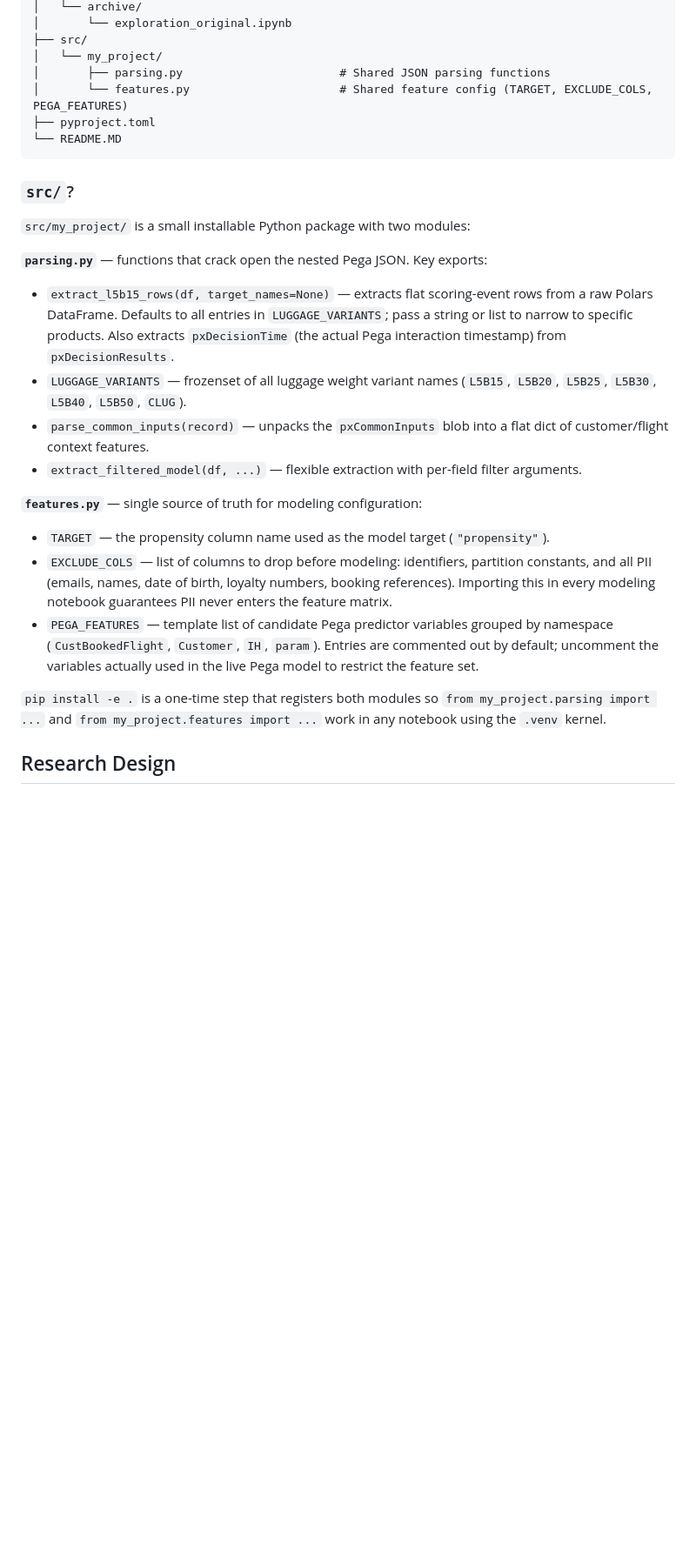
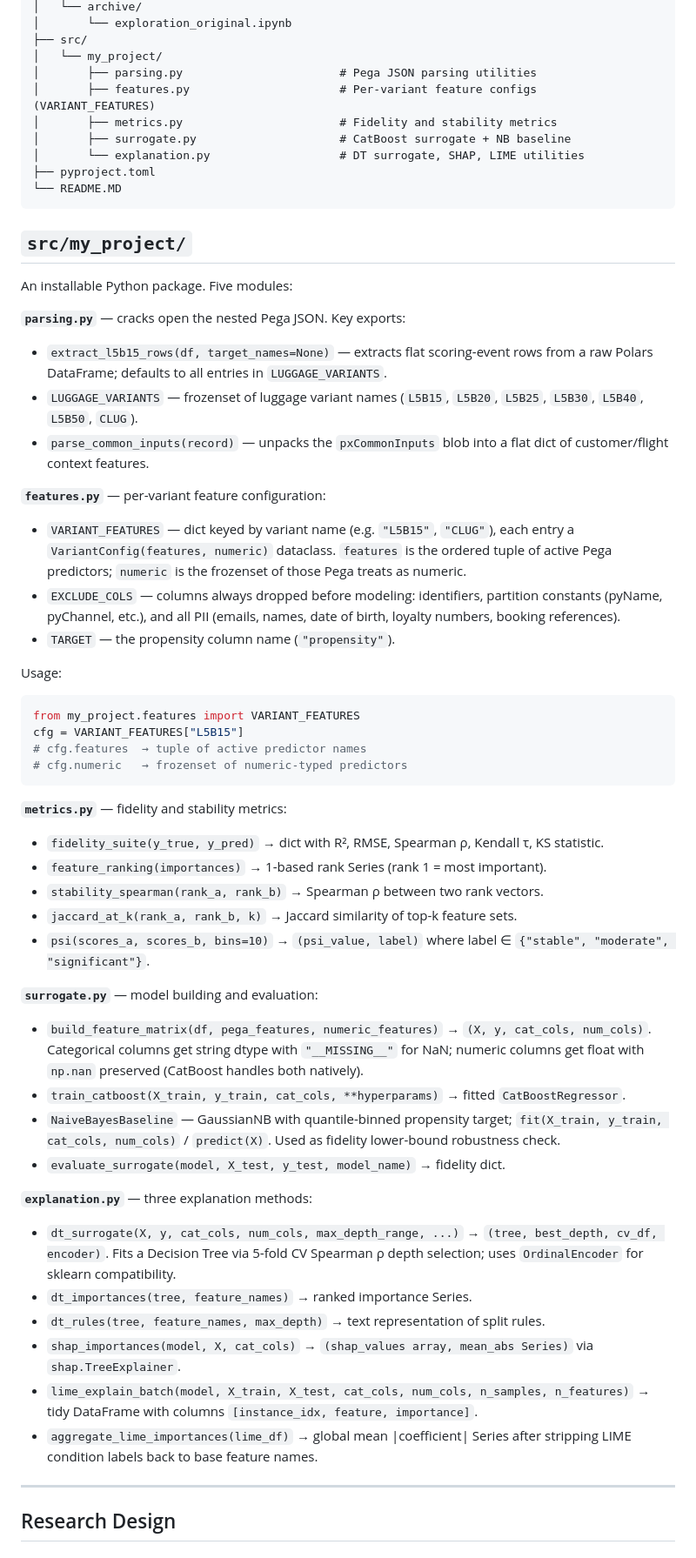
Before and after one commit to bosnbos/xai-fidelity-benchmark, a Markdown page: README.MD, the part around one of its changes. Shown at 87% size. Drawn GitHub-style; blank space fills up the shorter version.

Commit message:
update readme with new repo structure

````diff
--- a/README.MD
+++ b/README.MD
@@ -56,28 +61,59 @@ jupyter lab
 │       └── exploration_original.ipynb
 ├── src/
 │   └── my_project/
-│       ├── parsing.py                       # Shared JSON parsing functions
-│       └── features.py                      # Shared feature config (TARGET, EXCLUDE_COLS, PEGA_FEATURES)
+│       ├── parsing.py                       # Pega JSON parsing utilities
+│       ├── features.py                      # Per-variant feature configs (VARIANT_FEATURES)
+│       ├── metrics.py                       # Fidelity and stability metrics
+│       ├── surrogate.py                     # CatBoost surrogate + NB baseline
+│       └── explanation.py                   # DT surrogate, SHAP, LIME utilities
 ├── pyproject.toml
 └── README.MD
 ```
 
-### `src/`?
+## `src/my_project/`
 
-`src/my_project/` is a small installable Python package with two modules:
+An installable Python package. Five modules:
 
-**`parsing.py`** — functions that crack open the nested Pega JSON. Key exports:
-- `extract_l5b15_rows(df, target_names=None)` — extracts flat scoring-event rows from a raw Polars DataFrame. Defaults to all entries in `LUGGAGE_VARIANTS`; pass a string or list to narrow to specific products. Also extracts `pxDecisionTime` (the actual Pega interaction timestamp) from `pxDecisionResults`.
-- `LUGGAGE_VARIANTS` — frozenset of all luggage weight variant names (`L5B15`, `L5B20`, `L5B25`, `L5B30`, `L5B40`, `L5B50`, `CLUG`).
+**`parsing.py`** — cracks open the nested Pega JSON. Key exports:
+- `extract_l5b15_rows(df, target_names=None)` — extracts flat scoring-event rows from a raw Polars DataFrame; defaults to all entries in `LUGGAGE_VARIANTS`.
+- `LUGGAGE_VARIANTS` — frozenset of luggage variant names (`L5B15`, `L5B20`, `L5B25`, `L5B30`, `L5B40`, `L5B50`, `CLUG`).
 - `parse_common_inputs(record)` — unpacks the `pxCommonInputs` blob into a flat dict of customer/flight context features.
-- `extract_filtered_model(df, ...)` — flexible extraction with per-field filter arguments.
 
-**`features.py`** — single source of truth for modeling configuration:
-- `TARGET` — the propensity column name used as the model target (`"propensity"`).
-- `EXCLUDE_COLS` — list of columns to drop before modeling: identifiers, partition constants, and all PII (emails, names, date of birth, loyalty numbers, booking references). Importing this in every modeling notebook guarantees PII never enters the feature matrix.
-- `PEGA_FEATURES` — template list of candidate Pega predictor variables grouped by namespace (`CustBookedFlight`, `Customer`, `IH`, `param`). Entries are commented out by default; uncomment the variables actually used in the live Pega model to restrict the feature set.
+**`features.py`** — per-variant feature configuration:
+- `VARIANT_FEATURES` — dict keyed by variant name (e.g. `"L5B15"`, `"CLUG"`), each entry a `VariantConfig(features, numeric)` dataclass. `features` is the ordered tuple of active Pega predictors; `numeric` is the frozenset of those Pega treats as numeric.
+- `EXCLUDE_COLS` — columns always dropped before modeling: identifiers, partition constants (pyName, pyChannel, etc.), and all PII (emails, names, date of birth, loyalty numbers, booking references).
+- `TARGET` — the propensity column name (`"propensity"`).
 
-`pip install -e .` is a one-time step that registers both modules so `from my_project.parsing import ...` and `from my_project.features import ...` work in any notebook using the `.venv` kernel.
+Usage:
+```python
+from my_project.features import VARIANT_FEATURES
+cfg = VARIANT_FEATURES["L5B15"]
+# cfg.features  → tuple of active predictor names
+# cfg.numeric   → frozenset of numeric-typed predictors
+```
+
+**`metrics.py`** — fidelity and stability metrics:
+- `fidelity_suite(y_true, y_pred)` → dict with R², RMSE, Spearman ρ, Kendall τ, KS statistic.
+- `feature_ranking(importances)` → 1-based rank Series (rank 1 = most important).
+- `stability_spearman(rank_a, rank_b)` → Spearman ρ between two rank vectors.
+- `jaccard_at_k(rank_a, rank_b, k)` → Jaccard similarity of top-k feature sets.
+- `psi(scores_a, scores_b, bins=10)` → `(psi_value, label)` where label ∈ `{"stable", "moderate", "significant"}`.
+
+**`surrogate.py`** — model building and evaluation:
+- `build_feature_matrix(df, pega_features, numeric_features)` → `(X, y, cat_cols, num_cols)`. Categorical columns get string dtype with `"__MISSING__"` for NaN; numeric columns get float with `np.nan` preserved (CatBoost handles both natively).
+- `train_catboost(X_train, y_train, cat_cols, **hyperparams)` → fitted `CatBoostRegressor`.
+- `NaiveBayesBaseline` — GaussianNB with quantile-binned propensity target; `fit(X_train, y_train, cat_cols, num_cols)` / `predict(X)`. Used as fidelity lower-bound robustness check.
+- `evaluate_surrogate(model, X_test, y_test, model_name)` → fidelity dict.
+
+**`explanation.py`** — three explanation methods:
+- `dt_surrogate(X, y, cat_cols, num_cols, max_depth_range, ...)` → `(tree, best_depth, cv_df, encoder)`. Fits a Decision Tree via 5-fold CV Spearman ρ depth selection; uses `OrdinalEncoder` for sklearn compatibility.
+- `dt_importances(tree, feature_names)` → ranked importance Series.
+- `dt_rules(tree, feature_names, max_depth)` → text representation of split rules.
+- `shap_importances(model, X, cat_cols)` → `(shap_values array, mean_abs Series)` via `shap.TreeExplainer`.
+- `lime_explain_batch(model, X_train, X_test, cat_cols, num_cols, n_samples, n_features)` → tidy DataFrame with columns `[instance_idx, feature, importance]`.
+- `aggregate_lime_importances(lime_df)` → global mean |coefficient| Series after stripping LIME condition labels back to base feature names.
+
+---
 
 ## Research Design
 
````
Also changed, not shown: other parts of README.MD (+41 -42 lines).
